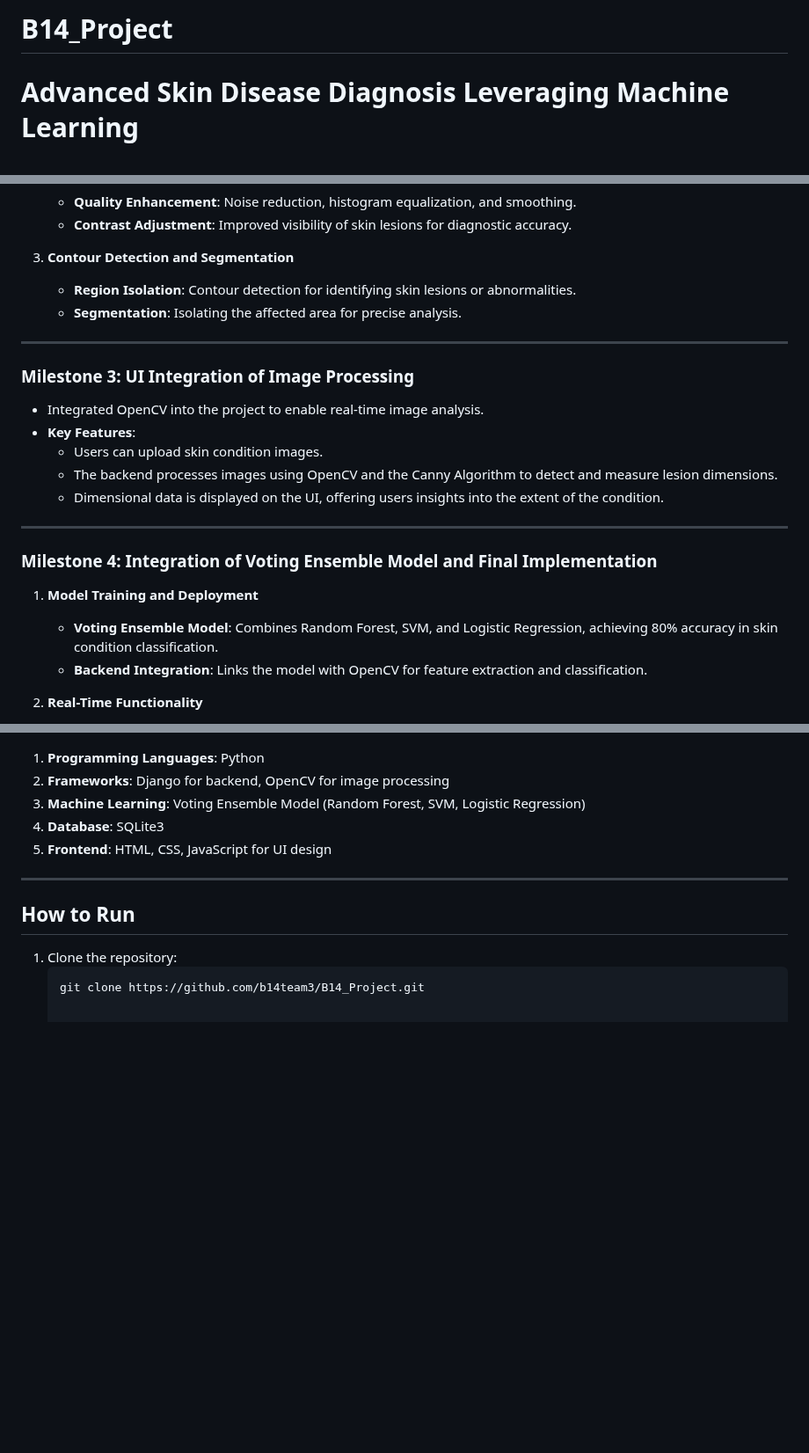
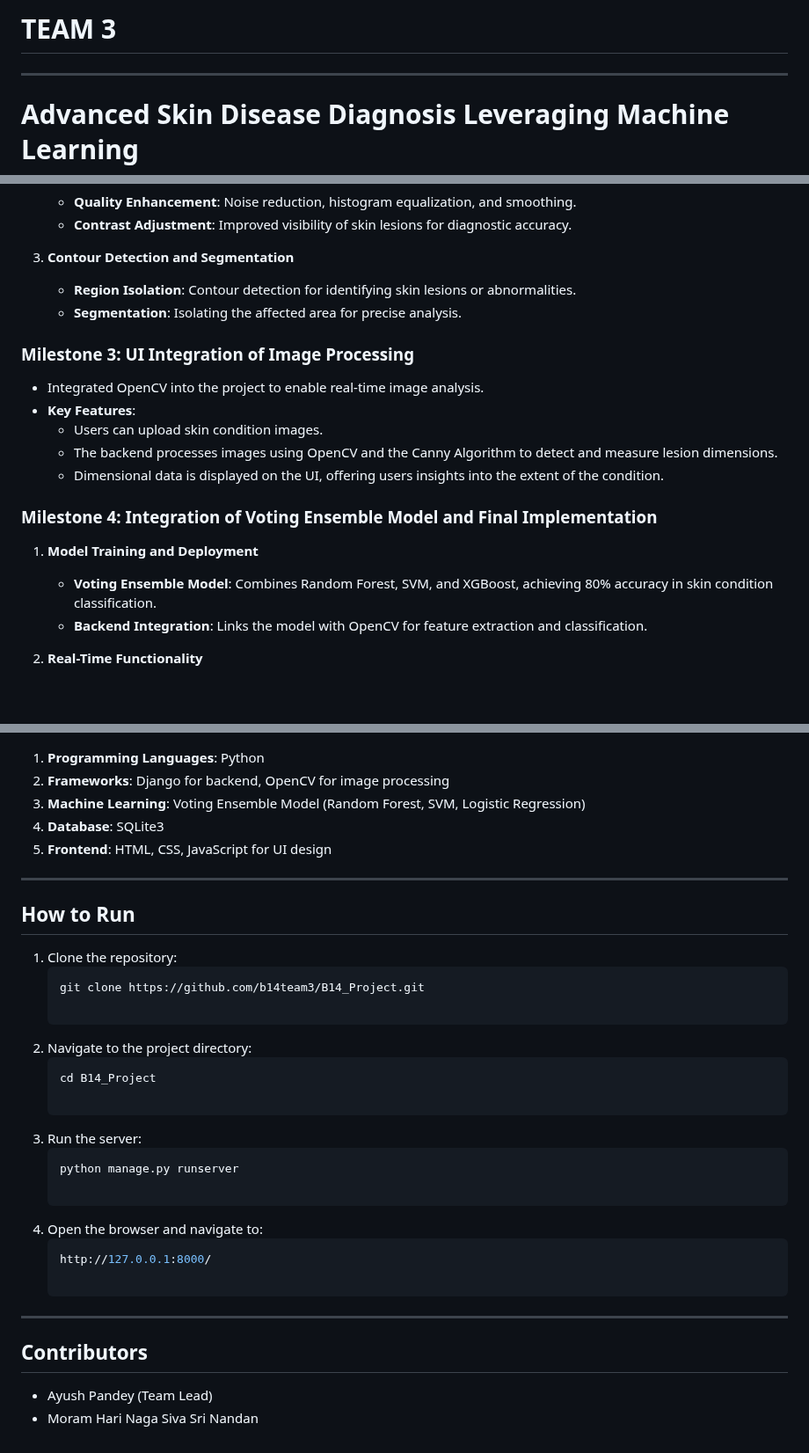
Before and after one commit to b14team3/B14_Project, a Markdown page: README.md, 3 parts joined by grey strips. Shown at 88% size. Drawn GitHub-style; blank space fills up the shorter version.

````diff
--- a/README.md
+++ b/README.md
@@ -1,4 +1,7 @@
-# B14_Project
+# **TEAM 3**
+
+---
+
 # **Advanced Skin Disease Diagnosis Leveraging Machine Learning**
 
 ## **Overview**
@@ -41,7 +43,6 @@ The project targets individuals seeking initial insights into skin conditions be
    - **Region Isolation**: Contour detection for identifying skin lesions or abnormalities.
    - **Segmentation**: Isolating the affected area for precise analysis.
 
----
 
 ### **Milestone 3: UI Integration of Image Processing**
 - Integrated OpenCV into the project to enable real-time image analysis.
@@ -50,11 +51,10 @@ The project targets individuals seeking initial insights into skin conditions be
   - The backend processes images using OpenCV and the Canny Algorithm to detect and measure lesion dimensions.
   - Dimensional data is displayed on the UI, offering users insights into the extent of the condition.
 
----
 
 ### **Milestone 4: Integration of Voting Ensemble Model and Final Implementation**
 1. **Model Training and Deployment**
-   - **Voting Ensemble Model**: Combines Random Forest, SVM, and Logistic Regression, achieving 80% accuracy in skin condition classification.
+   - **Voting Ensemble Model**: Combines Random Forest, SVM, and XGBoost, achieving 80% accuracy in skin condition classification.
    - **Backend Integration**: Links the model with OpenCV for feature extraction and classification.
 
 2. **Real-Time Functionality**
@@ -98,3 +98,22 @@ The project targets individuals seeking initial insights into skin conditions be
 1. Clone the repository:
    ```bash
    git clone https://github.com/b14team3/B14_Project.git
+
+2. Navigate to the project directory:
+   ```bash
+   cd B14_Project
+
+3. Run the server:
+   ```bash
+   python manage.py runserver
+
+4. Open the browser and navigate to:
+   ```bash
+   http://127.0.0.1:8000/
+
+---
+
+## **Contributors**
+
+- Ayush Pandey (Team Lead)
+- Moram Hari Naga Siva Sri Nandan
````
Also changed, not shown: other parts of README.md (+5 -6 lines).
